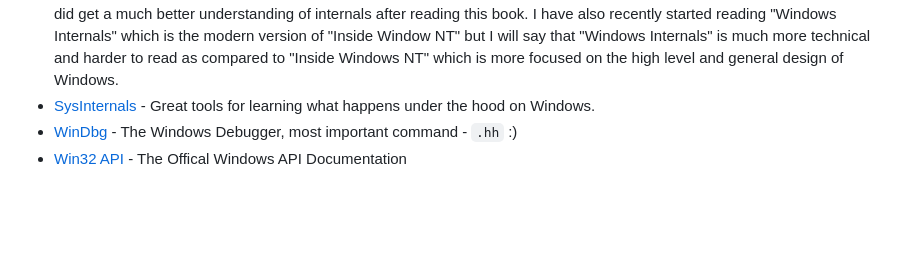
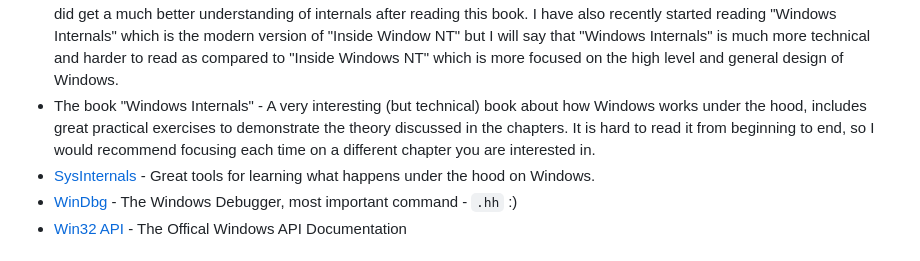
Before and after one commit to nir9/welcome, a Markdown page: README.md, the part around the change. GitHub-like rendering; blank space fills up the shorter version.

````diff
--- a/README.md
+++ b/README.md
@@ -73,6 +73,7 @@
 
 ### Windows
 - The book "Inside Windows NT" by Helen Custer - This book was written in conjunction with the preperation of the release of the first version of Windows NT in 1993, though this book is old and contains a lot of outdated information, I found it very interesting and fun to read to understand how things came to be how they are today on Windows. Also since the basic architecture of the Windows NT kernel has pretty much remained the same as it was designed in the original Windows NT, I did get a much better understanding of internals after reading this book. I have also recently started reading "Windows Internals" which is the modern version of "Inside Window NT" but I will say that "Windows Internals" is much more technical and harder to read as compared to "Inside Windows NT" which is more focused on the high level and general design of Windows.
+- The book "Windows Internals" - A very interesting (but technical) book about how Windows works under the hood, includes great practical exercises to demonstrate the theory discussed in the chapters. It is hard to read it from beginning to end, so I would recommend focusing each time on a different chapter you are interested in.
 - [SysInternals](https://learn.microsoft.com/en-us/sysinternals/) - Great tools for learning what happens under the hood on Windows.
 - [WinDbg](https://learn.microsoft.com/en-us/windows-hardware/drivers/debugger/) - The Windows Debugger, most important command - ```.hh``` :)
 - [Win32 API](https://learn.microsoft.com/en-us/windows/win32/) - The Offical Windows API Documentation
````
